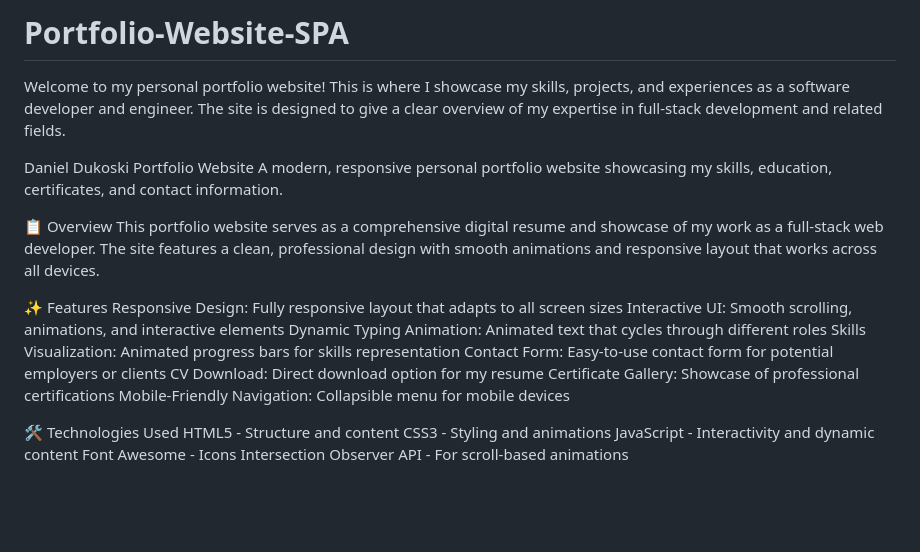
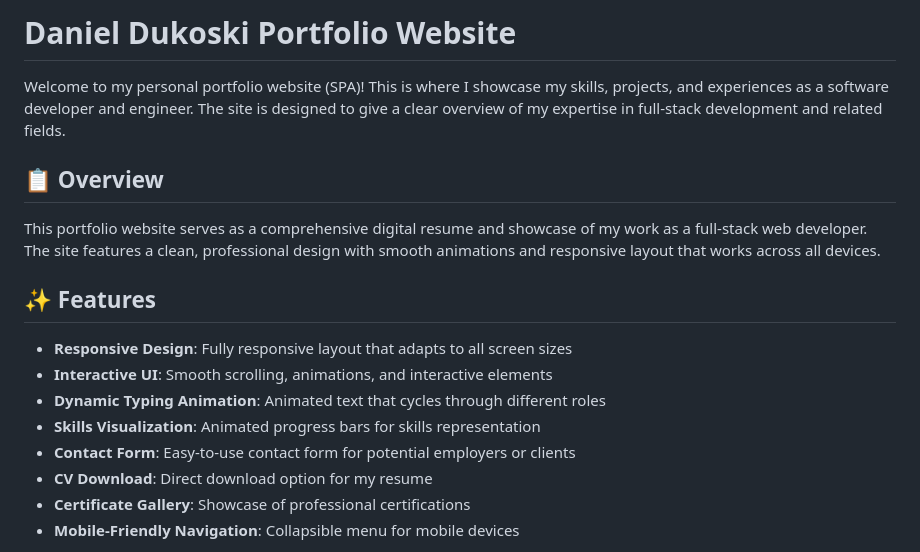
Before and after one commit to Duk0ski/Portfolio-Website-SPA, a Markdown page: README.md, the part around the change printed below. Rendered like a GitHub page; blank space fills up the shorter version.

```diff
--- a/README.md
+++ b/README.md
@@ -1,26 +1,18 @@
-# Portfolio-Website-SPA
-Welcome to my personal portfolio website! This is where I showcase my skills, projects, and experiences as a software developer and engineer. The site is designed to give a clear overview of my expertise in full-stack development and related fields.
+# Daniel Dukoski Portfolio Website
+Welcome to my personal portfolio website (SPA)! This is where I showcase my skills, projects, and experiences as a software developer and engineer. The site is designed to give a clear overview of my expertise in full-stack development and related fields.
 
-Daniel Dukoski Portfolio Website
-A modern, responsive personal portfolio website showcasing my skills, education, certificates, and contact information.
+## 📋 Overview
 
-📋 Overview
 This portfolio website serves as a comprehensive digital resume and showcase of my work as a full-stack web developer. The site features a clean, professional design with smooth animations and responsive layout that works across all devices.
 
-✨ Features
-Responsive Design: Fully responsive layout that adapts to all screen sizes
-Interactive UI: Smooth scrolling, animations, and interactive elements
-Dynamic Typing Animation: Animated text that cycles through different roles
-Skills Visualization: Animated progress bars for skills representation
-Contact Form: Easy-to-use contact form for potential employers or clients
-CV Download: Direct download option for my resume
-Certificate Gallery: Showcase of professional certifications
-Mobile-Friendly Navigation: Collapsible menu for mobile devices
+## ✨ Features
 
-🛠️ Technologies Used
-HTML5 - Structure and content
-CSS3 - Styling and animations
-JavaScript - Interactivity and dynamic content
-Font Awesome - Icons
-Intersection Observer API - For scroll-based animations
+- **Responsive Design**: Fully responsive layout that adapts to all screen sizes
+- **Interactive UI**: Smooth scrolling, animations, and interactive elements
+- **Dynamic Typing Animation**: Animated text that cycles through different roles
+- **Skills Visualization**: Animated progress bars for skills representation
+- **Contact Form**: Easy-to-use contact form for potential employers or clients
+- **CV Download**: Direct download option for my resume
+- **Certificate Gallery**: Showcase of professional certifications
+- **Mobile-Friendly Navigation**: Collapsible menu for mobile devices
 
```
Also changed, not shown: other parts of README.md (+61 -19 lines).
